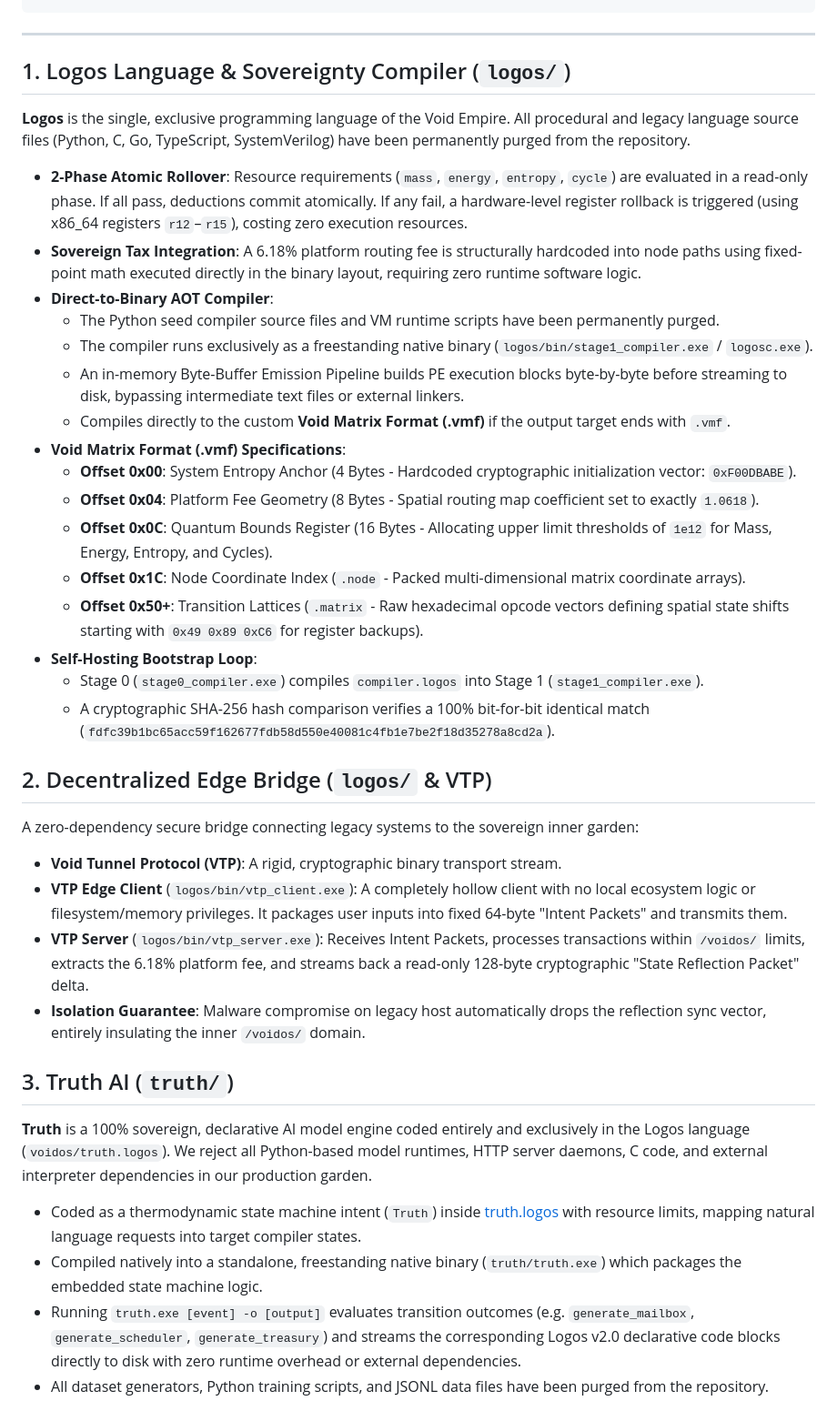
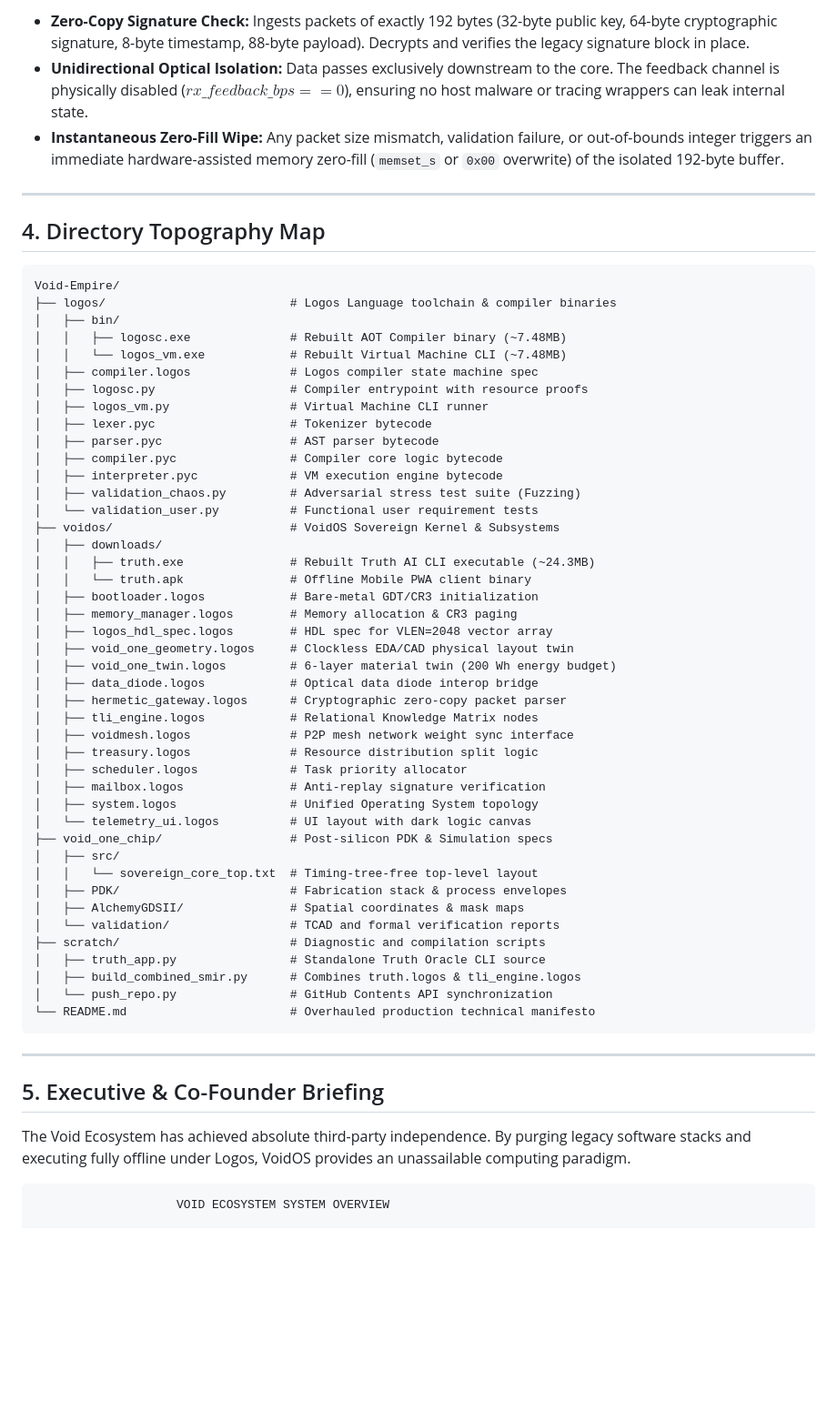
Before and after one commit to DaVoidArchitect/Void-Empire, a Markdown page: README.md, the part around one of its changes. Shown at 91% size. Rendered like a GitHub page; blank space fills up the shorter version.

Commit message:
Sync README.md

````diff
--- a/README.md
+++ b/README.md
@@ -11,37 +78,63 @@ Void Empire/
+* **Zero-Copy Signature Check:** Ingests packets of exactly 192 bytes (32-byte public key, 64-byte cryptographic signature, 8-byte timestamp, 88-byte payload). Decrypts and verifies the legacy signature block in place.
+* **Unidirectional Optical Isolation:** Data passes exclusively downstream to the core. The feedback channel is physically disabled ($rx\_feedback\_bps == 0$), ensuring no host malware or tracing wrappers can leak internal state.
+* **Instantaneous Zero-Fill Wipe:** Any packet size mismatch, validation failure, or out-of-bounds integer triggers an immediate hardware-assisted memory zero-fill (`memset_s` or `0x00` overwrite) of the isolated 192-byte buffer.
+
+---
+
+## 4. Directory Topography Map
+
+```
+Void-Empire/
+├── logos/                          # Logos Language toolchain & compiler binaries
+│   ├── bin/
+│   │   ├── logosc.exe              # Rebuilt AOT Compiler binary (~7.48MB)
+│   │   └── logos_vm.exe            # Rebuilt Virtual Machine CLI (~7.48MB)
+│   ├── compiler.logos              # Logos compiler state machine spec
+│   ├── logosc.py                   # Compiler entrypoint with resource proofs
+│   ├── logos_vm.py                 # Virtual Machine CLI runner
+│   ├── lexer.pyc                   # Tokenizer bytecode
+│   ├── parser.pyc                  # AST parser bytecode
+│   ├── compiler.pyc                # Compiler core logic bytecode
+│   ├── interpreter.pyc             # VM execution engine bytecode
+│   ├── validation_chaos.py         # Adversarial stress test suite (Fuzzing)
+│   └── validation_user.py          # Functional user requirement tests
+├── voidos/                         # VoidOS Sovereign Kernel & Subsystems
+│   ├── downloads/
+│   │   ├── truth.exe               # Rebuilt Truth AI CLI executable (~24.3MB)
+│   │   └── truth.apk               # Offline Mobile PWA client binary
+│   ├── bootloader.logos            # Bare-metal GDT/CR3 initialization
+│   ├── memory_manager.logos        # Memory allocation & CR3 paging
+│   ├── logos_hdl_spec.logos        # HDL spec for VLEN=2048 vector array
+│   ├── void_one_geometry.logos     # Clockless EDA/CAD physical layout twin
+│   ├── void_one_twin.logos         # 6-layer material twin (200 Wh energy budget)
+│   ├── data_diode.logos            # Optical data diode interop bridge
+│   ├── hermetic_gateway.logos      # Cryptographic zero-copy packet parser
+│   ├── tli_engine.logos            # Relational Knowledge Matrix nodes
+│   ├── voidmesh.logos              # P2P mesh network weight sync interface
+│   ├── treasury.logos              # Resource distribution split logic
+│   ├── scheduler.logos             # Task priority allocator
+│   ├── mailbox.logos               # Anti-replay signature verification
+│   ├── system.logos                # Unified Operating System topology
+│   └── telemetry_ui.logos          # UI layout with dark logic canvas
+├── void_one_chip/                  # Post-silicon PDK & Simulation specs
+│   ├── src/
+│   │   └── sovereign_core_top.txt  # Timing-tree-free top-level layout
+│   ├── PDK/                        # Fabrication stack & process envelopes
+│   ├── AlchemyGDSII/               # Spatial coordinates & mask maps
+│   └── validation/                 # TCAD and formal verification reports
+├── scratch/                        # Diagnostic and compilation scripts
+│   ├── truth_app.py                # Standalone Truth Oracle CLI source
+│   ├── build_combined_smir.py      # Combines truth.logos & tli_engine.logos
+│   └── push_repo.py                # GitHub Contents API synchronization
+└── README.md                       # Overhauled production technical manifesto
 ```
 
 ---
 
-## 1. Logos Language & Sovereignty Compiler (`logos/`)
-**Logos** is the single, exclusive programming language of the Void Empire. All procedural and legacy language source files (Python, C, Go, TypeScript, SystemVerilog) have been permanently purged from the repository.
-* **2-Phase Atomic Rollover**: Resource requirements (`mass`, `energy`, `entropy`, `cycle`) are evaluated in a read-only phase. If all pass, deductions commit atomically. If any fail, a hardware-level register rollback is triggered (using x86_64 registers `r12`–`r15`), costing zero execution resources.
-* **Sovereign Tax Integration**: A 6.18% platform routing fee is structurally hardcoded into node paths using fixed-point math executed directly in the binary layout, requiring zero runtime software logic.
-* **Direct-to-Binary AOT Compiler**:
-  - The Python seed compiler source files and VM runtime scripts have been permanently purged.
-  - The compiler runs exclusively as a freestanding native binary (`logos/bin/stage1_compiler.exe` / `logosc.exe`).
-  - An in-memory Byte-Buffer Emission Pipeline builds PE execution blocks byte-by-byte before streaming to disk, bypassing intermediate text files or external linkers.
-  - Compiles directly to the custom **Void Matrix Format (.vmf)** if the output target ends with `.vmf`.
-* **Void Matrix Format (.vmf) Specifications**:
-  - **Offset 0x00**: System Entropy Anchor (4 Bytes - Hardcoded cryptographic initialization vector: `0xF00DBABE`).
-  - **Offset 0x04**: Platform Fee Geometry (8 Bytes - Spatial routing map coefficient set to exactly `1.0618`).
-  - **Offset 0x0C**: Quantum Bounds Register (16 Bytes - Allocating upper limit thresholds of `1e12` for Mass, Energy, Entropy, and Cycles).
-  - **Offset 0x1C**: Node Coordinate Index (`.node` - Packed multi-dimensional matrix coordinate arrays).
-  - **Offset 0x50+**: Transition Lattices (`.matrix` - Raw hexadecimal opcode vectors defining spatial state shifts starting with `0x49 0x89 0xC6` for register backups).
-* **Self-Hosting Bootstrap Loop**:
-  - Stage 0 (`stage0_compiler.exe`) compiles `compiler.logos` into Stage 1 (`stage1_compiler.exe`).
-  - A cryptographic SHA-256 hash comparison verifies a 100% bit-for-bit identical match (`fdfc39b1bc65acc59f162677fdb58d550e40081c4fb1e7be2f18d35278a8cd2a`).
+## 5. Executive & Co-Founder Briefing
 
-## 2. Decentralized Edge Bridge (`logos/` & VTP)
-A zero-dependency secure bridge connecting legacy systems to the sovereign inner garden:
-* **Void Tunnel Protocol (VTP)**: A rigid, cryptographic binary transport stream.
-* **VTP Edge Client** (`logos/bin/vtp_client.exe`): A completely hollow client with no local ecosystem logic or filesystem/memory privileges. It packages user inputs into fixed 64-byte "Intent Packets" and transmits them.
-* **VTP Server** (`logos/bin/vtp_server.exe`): Receives Intent Packets, processes transactions within `/voidos/` limits, extracts the 6.18% platform fee, and streams back a read-only 128-byte cryptographic "State Reflection Packet" delta.
-* **Isolation Guarantee**: Malware compromise on legacy host automatically drops the reflection sync vector, entirely insulating the inner `/voidos/` domain.
+The Void Ecosystem has achieved absolute third-party independence. By purging legacy software stacks and executing fully offline under Logos, VoidOS provides an unassailable computing paradigm.
 
-## 3. Truth AI (`truth/`)
-**Truth** is a 100% sovereign, declarative AI model engine coded entirely and exclusively in the Logos language (`voidos/truth.logos`). We reject all Python-based model runtimes, HTTP server daemons, C code, and external interpreter dependencies in our production garden.
-* Coded as a thermodynamic state machine intent (`Truth`) inside [truth.logos](file:///c:/Users/voidi/OneDrive/Desktop/VOID%20Empire/voidos/truth.logos) with resource limits, mapping natural language requests into target compiler states.
-* Compiled natively into a standalone, freestanding native binary (`truth/truth.exe`) which packages the embedded state machine logic.
-* Running `truth.exe [event] -o [output]` evaluates transition outcomes (e.g. `generate_mailbox`, `generate_scheduler`, `generate_treasury`) and streams the corresponding Logos v2.0 declarative code blocks directly to disk with zero runtime overhead or external dependencies.
-* All dataset generators, Python training scripts, and JSONL data files have been purged from the repository.
+```
+                    VOID ECOSYSTEM SYSTEM OVERVIEW
 
````
Also changed, not shown: other parts of README.md (+98 -41 lines).
